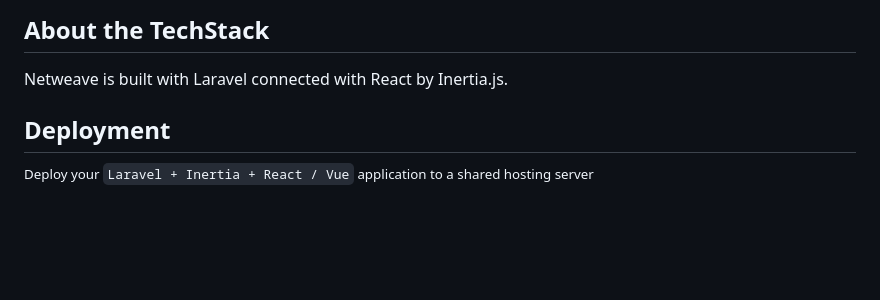
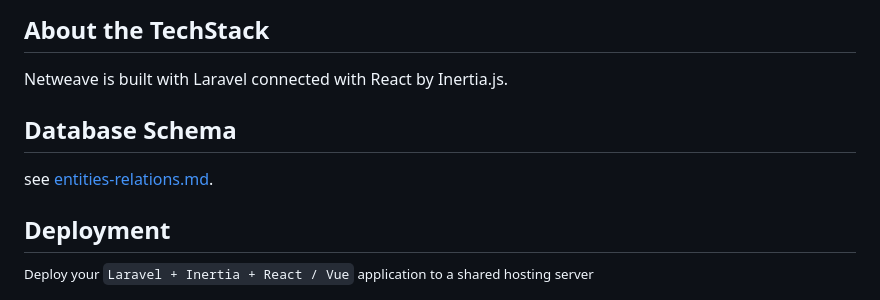
Before and after one commit to Netweave-Managed-Networking/netweave, a Markdown page: README.md, the part around the change. GitHub-like rendering; blank space fills up the shorter version.

Commit message:
docs: add db schema and reference in README.md

```diff
--- a/README.md
+++ b/README.md
@@ -10,6 +10,10 @@ The Netweave platform serves two main functions: Being a custom questions survey
 ## About the TechStack
 
 Netweave is built with Laravel connected with React by Inertia.js.
+
+## Database Schema
+
+see [entities-relations.md](./docs/db/entities-relations.md).
 
 ## Deployment
 
```
Also changed, not shown: docs/db/entities-relations.md (added, +259 -0 lines).
